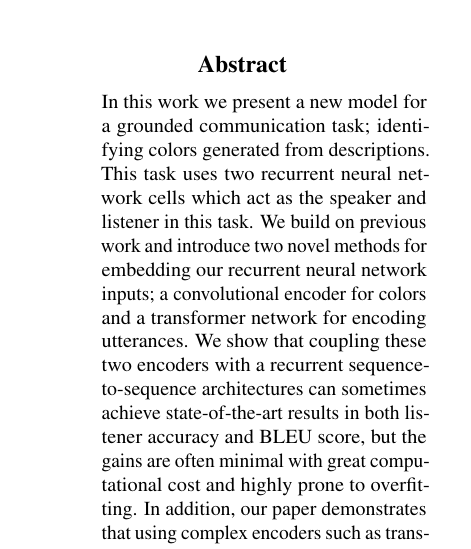
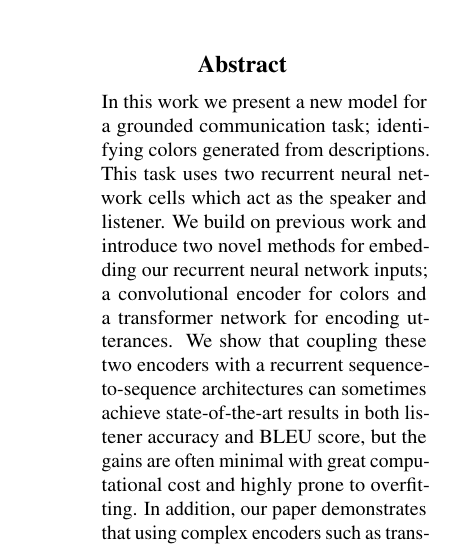
Before and after one commit to jhabr/xcs224u_final_paper, a LaTeX paper (paper/XCS224U_final_paper.tex, which reads paper/sections/1-abstract.tex): part of one column of page 1 of 9, cut so that both start at the same text. Compiled offline with pdfLaTeX.

Commit message:
fix abstrCT

```diff
--- a/paper/sections/1-abstract.tex
+++ b/paper/sections/1-abstract.tex
@@ -1,7 +1,7 @@
 \begin{abstract}
 
 \begin{itemize}
-  In this work we present a new model for a grounded communication task; identifying colors  generated from descriptions. This task uses two recurrent neural network cells which act as the speaker and listener in this task. We build on previous work and introduce two novel methods for embedding our recurrent neural network inputs; a convolutional encoder for colors and a transformer network for encoding utterances. We show that coupling these two encoders with a recurrent sequence-to-sequence architectures can sometimes achieve state-of-the-art results in both listener accuracy and BLEU score, but the gains are often minimal with great computational cost and highly prone to overfitting. In addition, our paper demonstrates that using complex encoders such as transformers or convolutional neural networks on small high dimensional datasets don't clearly outperform simpler models such as a Fourier Transform or GLoVe.
+  In this work we present a new model for a grounded communication task; identifying colors  generated from descriptions. This task uses two recurrent neural network cells which act as the speaker and listener. We build on previous work and introduce two novel methods for embedding our recurrent neural network inputs; a convolutional encoder for colors and a transformer network for encoding utterances. We show that coupling these two encoders with a recurrent sequence-to-sequence architectures can sometimes achieve state-of-the-art results in both listener accuracy and BLEU score, but the gains are often minimal with great computational cost and highly prone to overfitting. In addition, our paper demonstrates that using complex encoders such as transformers or convolutional neural networks on small high dimensional datasets don't clearly outperform simpler models such as a Fourier Transform or GLoVe.
 
 \end{itemize}
 
```
